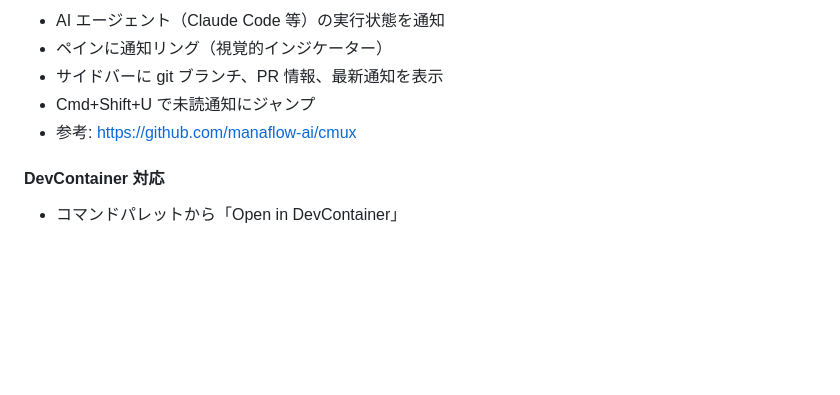
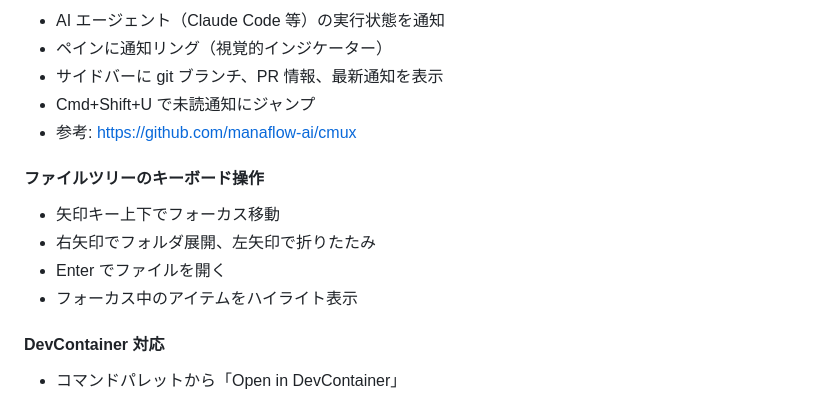
Before and after one commit to shunyooo/belve, a Markdown page: docs/architecture.md, the part around the change. Rendered like a GitHub page; blank space fills up the shorter version.

Commit message:
docs: add file tree keyboard navigation to roadmap
Co-Authored-By: Claude Opus 4.6 (1M context) <noreply@anthropic.com>

```diff
--- a/docs/architecture.md
+++ b/docs/architecture.md
@@ -303,6 +303,12 @@ osascript -e 'tell app "System Events" to tell process "Belve" to set size of wi
 - Cmd+Shift+U で未読通知にジャンプ
 - 参考: https://github.com/manaflow-ai/cmux
 
+#### ファイルツリーのキーボード操作
+- 矢印キー上下でフォーカス移動
+- 右矢印でフォルダ展開、左矢印で折りたたみ
+- Enter でファイルを開く
+- フォーカス中のアイテムをハイライト表示
+
 #### DevContainer 対応
 - コマンドパレットから「Open in DevContainer」
 - `devcontainer` CLI 連携（`devcontainer up` / `exec`）
```
